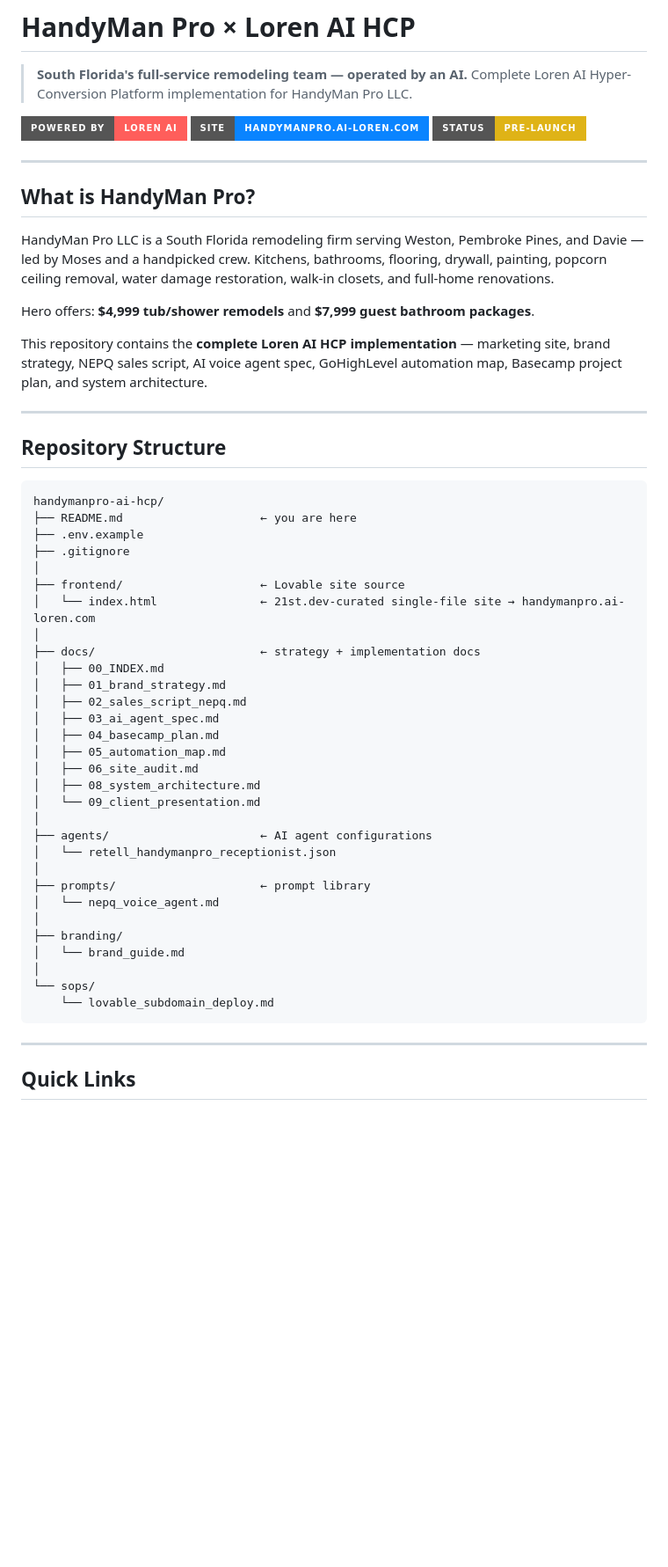
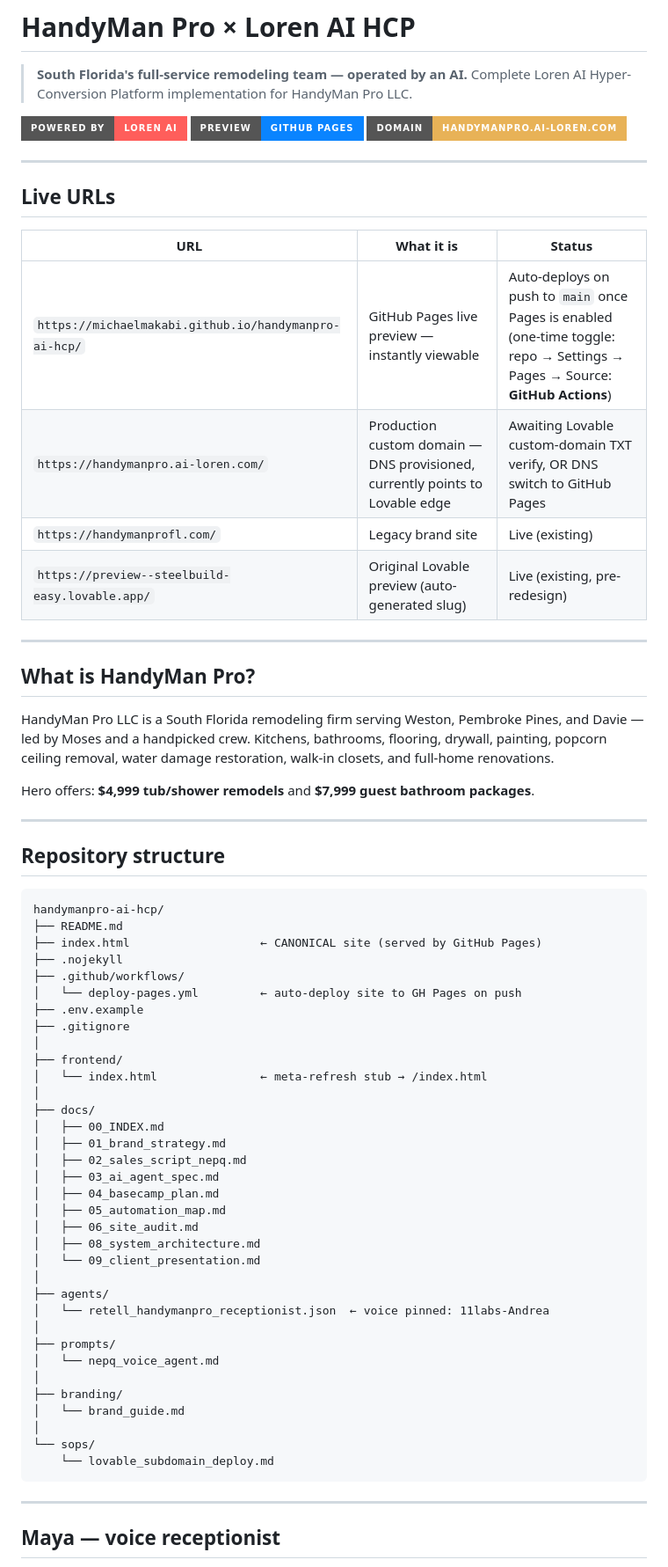
Before and after one commit to michaelmakabi/handymanpro-ai-hcp, a Markdown page: README.md, the part around one of its changes. Shown at 88% size. Rendered like a GitHub page; badges without logos; blank space fills up the shorter version.

````diff
--- a/README.md
+++ b/README.md
@@ -4,8 +4,19 @@
 > Complete Loren AI Hyper-Conversion Platform implementation for HandyMan Pro LLC.
 
 [![Powered by LOREN AI](https://img.shields.io/badge/Powered%20by-LOREN%20AI-FF5E5B?style=for-the-badge)](https://ai-loren.com)
-[![Live Site](https://img.shields.io/badge/site-handymanpro.ai--loren.com-0A84FF?style=for-the-badge)](https://handymanpro.ai-loren.com)
-[![Status](https://img.shields.io/badge/status-pre--launch-yellow?style=for-the-badge)]()
+[![Live preview](https://img.shields.io/badge/preview-github%20pages-0A84FF?style=for-the-badge)](https://michaelmakabi.github.io/handymanpro-ai-hcp/)
+[![Custom domain](https://img.shields.io/badge/domain-handymanpro.ai--loren.com-E8B257?style=for-the-badge)](https://handymanpro.ai-loren.com)
+
+---
+
+## Live URLs
+
+| URL | What it is | Status |
+|---|---|---|
+| `https://michaelmakabi.github.io/handymanpro-ai-hcp/` | GitHub Pages live preview — instantly viewable | Auto-deploys on push to `main` once Pages is enabled (one-time toggle: repo → Settings → Pages → Source: **GitHub Actions**) |
+| `https://handymanpro.ai-loren.com/` | Production custom domain — DNS provisioned, currently points to Lovable edge | Awaiting Lovable custom-domain TXT verify, OR DNS switch to GitHub Pages |
+| `https://handymanprofl.com/` | Legacy brand site | Live (existing) |
+| `https://preview--steelbuild-easy.lovable.app/` | Original Lovable preview (auto-generated slug) | Live (existing, pre-redesign) |
 
 ---
 
@@ -15,22 +26,24 @@ HandyMan Pro LLC is a South Florida remodeling firm serving Weston, Pembroke Pin
 
 Hero offers: **$4,999 tub/shower remodels** and **$7,999 guest bathroom packages**.
 
-This repository contains the **complete Loren AI HCP implementation** — marketing site, brand strategy, NEPQ sales script, AI voice agent spec, GoHighLevel automation map, Basecamp project plan, and system architecture.
-
 ---
 
-## Repository Structure
+## Repository structure
 
 ```
 handymanpro-ai-hcp/
-├── README.md                    ← you are here
+├── README.md
+├── index.html                   ← CANONICAL site (served by GitHub Pages)
+├── .nojekyll
+├── .github/workflows/
+│   └── deploy-pages.yml         ← auto-deploy site to GH Pages on push
 ├── .env.example
 ├── .gitignore
 │
-├── frontend/                    ← Lovable site source
-│   └── index.html               ← 21st.dev-curated single-file site → handymanpro.ai-loren.com
+├── frontend/
+│   └── index.html               ← meta-refresh stub → /index.html
 │
-├── docs/                        ← strategy + implementation docs
+├── docs/
 │   ├── 00_INDEX.md
 │   ├── 01_brand_strategy.md
 │   ├── 02_sales_script_nepq.md
@@ -41,10 +54,10 @@ handymanpro-ai-hcp/
 │   ├── 08_system_architecture.md
 │   └── 09_client_presentation.md
 │
-├── agents/                      ← AI agent configurations
-│   └── retell_handymanpro_receptionist.json
+├── agents/
+│   └── retell_handymanpro_receptionist.json  ← voice pinned: 11labs-Andrea
 │
-├── prompts/                     ← prompt library
+├── prompts/
 │   └── nepq_voice_agent.md
 │
 ├── branding/
@@ -56,5 +69,5 @@ handymanpro-ai-hcp/
 
 ---
 
-## Quick Links
+## Maya — voice receptionist
 
````
Also changed, not shown: other parts of README.md (+26 -48 lines).
